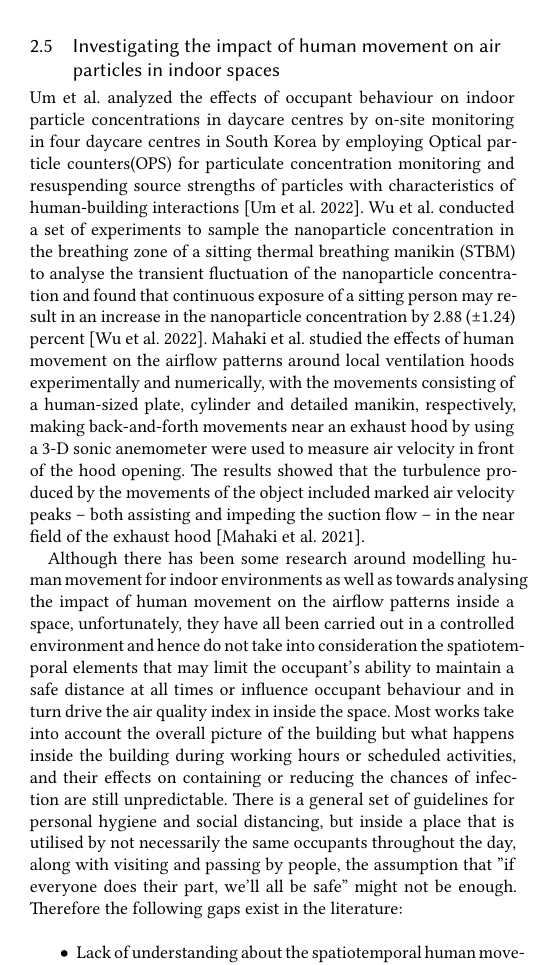
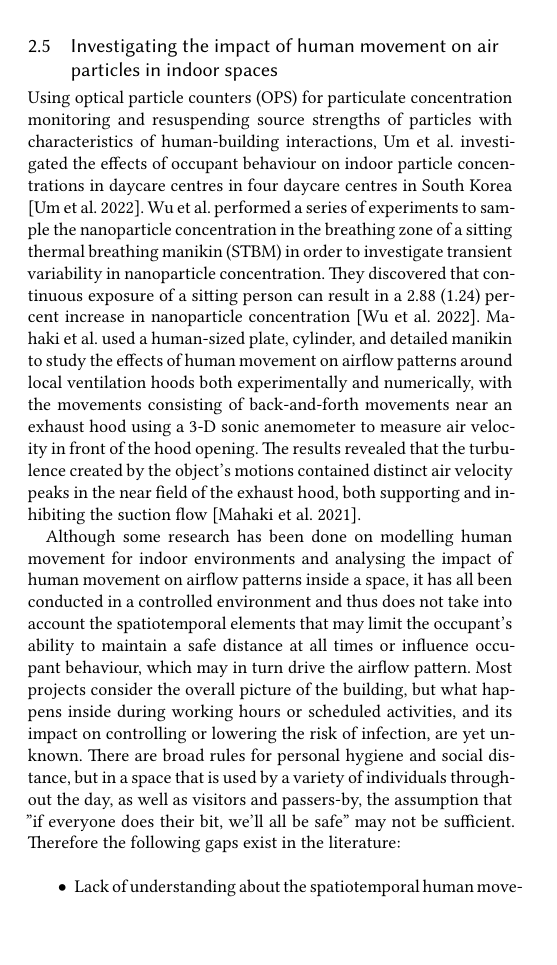
Before and after one commit to akritikts/HumanMovement, a LaTeX paper (samples/sample-acmtog.tex): part of one column of page 2 of 7, cut so that both start at the same text, the shorter picture padded with empty space. Compiled offline with XeLaTeX.

Commit message:
Investigating the impact of human movement on air particles in indoor spaces

```diff
--- a/samples/sample-acmtog.tex
+++ b/samples/sample-acmtog.tex
@@ -252,11 +252,11 @@ Sydora et al. provide a systematic simulation-based technique for calculating th
 Lee et al. investigate the effects of spatial and temporal restrictions in a facility, which might limit occupants' capacity to physically remove themselves, by conducting a survey to see if and how such constraints affect occupants' physical distancing behaviours in K–12 educational facilities \cite{lee2022understanding}. Jayjarah et al. developed a methodology for predicting the Likelihood of Future Non-Conformance (LFNC), which is based on the hypothesis that the likelihood of future deviations in movement behaviour is positively correlated to the intensity of trajectory deviations observed in the user's recent past, and that the likelihood of future deviations increases if the user's strong-ties have also recently exhibited such non-conformant movement behaviour using longitudinal indoor location data from a university campus \cite{jayarajah2018predicting}. Chen et al. present a large-scale systematic analysis in the context of urban revisitation and re-check-in, demonstrating people's periodic behaviours and regularities by leveraging a localisation dataset to model urban revisitation and identifying features concerning POI visitation patterns, POI background information, user visitation patterns, user preference, and users \cite{chen2020will}.
 
 \subsection{Investigating the impact of human movement on air particles in indoor spaces}
-Um et al. analyzed the effects of occupant behaviour on indoor particle concentrations in daycare centres by on-site monitoring in four daycare centres in South Korea by employing Optical particle counters(OPS) for particulate concentration monitoring and resuspending source strengths of particles with characteristics of human-building interactions \cite{um2022occupant}.  Wu et al. conducted a set of experiments to sample the nanoparticle concentration in the breathing zone of a sitting thermal breathing manikin (STBM) to analyse the transient fluctuation of the nanoparticle concentration and found that continuous exposure of a sitting person may result in an increase in the nanoparticle concentration by 2.88 (±1.24) percent \cite{wu2022transient}. Mahaki et al. studied the effects of human movement on the airflow patterns around local ventilation hoods experimentally and numerically, with the movements consisting of a human-sized plate, cylinder and detailed manikin, respectively, making back-and-forth movements near an exhaust hood by using a 3-D sonic anemometer were used to measure air velocity in front of the hood opening. The results showed that the turbulence produced by the movements of the object included marked air velocity peaks – both assisting and impeding the suction flow – in the near field of the exhaust hood \cite{mahaki2021comparing}.
+Using optical particle counters (OPS) for particulate concentration monitoring and resuspending source strengths of particles with characteristics of human-building interactions, Um et al. investigated the effects of occupant behaviour on indoor particle concentrations in daycare centres in four daycare centres in South Korea \cite{um2022occupant}.  Wu et al. performed a series of experiments to sample the nanoparticle concentration in the breathing zone of a sitting thermal breathing manikin (STBM) in order to investigate transient variability in nanoparticle concentration. They discovered that continuous exposure of a sitting person can result in a 2.88 (1.24) percent increase in nanoparticle concentration \cite{wu2022transient}. Mahaki et al. used a human-sized plate, cylinder, and detailed manikin to study the effects of human movement on airflow patterns around local ventilation hoods both experimentally and numerically, with the movements consisting of back-and-forth movements near an exhaust hood using a 3-D sonic anemometer to measure air velocity in front of the hood opening. The results revealed that the turbulence created by the object's motions contained distinct air velocity peaks in the near field of the exhaust hood, both supporting and inhibiting the suction flow \cite{mahaki2021comparing}.
 
 
 
-Although there has been some research around modelling human movement for indoor environments as well as towards analysing the impact of human movement on the airflow patterns inside a space, unfortunately, they have all been carried out in a controlled environment and hence do not take into consideration the spatiotemporal elements that may limit the occupant's ability to maintain a safe distance at all times or influence occupant behaviour and in turn drive the air quality index in inside the space. Most works take into account the overall picture of the building but what happens inside the building during working hours or scheduled activities, and their effects on containing or reducing the chances of infection are still unpredictable. There is a general set of guidelines for personal hygiene and social distancing, but inside a place that is utilised by not necessarily the same occupants throughout the day, along with visiting and passing by people, the assumption that "if everyone does their part, we'll all be safe" might not be enough.
+Although some research has been done on modelling human movement for indoor environments and analysing the impact of human movement on airflow patterns inside a space, it has all been conducted in a controlled environment and thus does not take into account the spatiotemporal elements that may limit the occupant's ability to maintain a safe distance at all times or influence occupant behaviour, which may in turn drive the airflow pattern. Most projects consider the overall picture of the building, but what happens inside during working hours or scheduled activities, and its impact on controlling or lowering the risk of infection, are yet unknown. There are broad rules for personal hygiene and social distance, but in a space that is used by a variety of individuals throughout the day, as well as visitors and passers-by, the assumption that "if everyone does their bit, we'll all be safe" may not be sufficient.
 Therefore the following gaps exist in the literature:
 \begin{itemize}
     \item Lack of understanding about the spatiotemporal human movement inside different kinds of workspaces.
```
